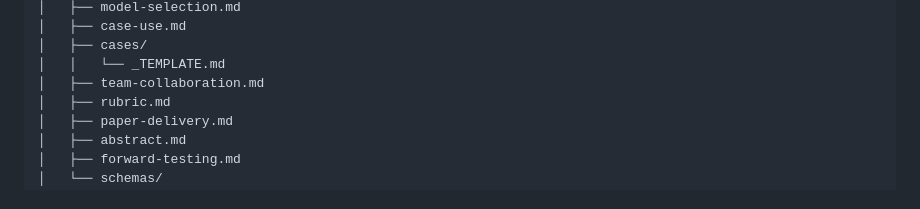
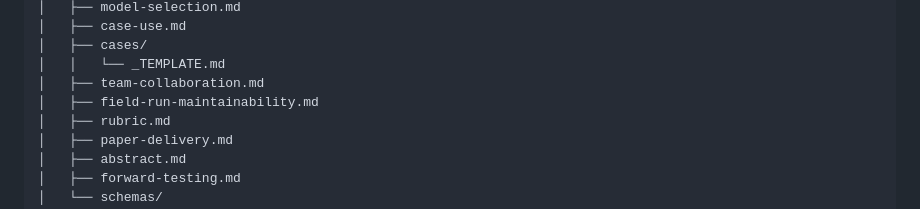
Before and after one commit to zhu30969-wq/gittt, a Markdown page: README.md, the part around the change. GitHub-like rendering.

```diff
--- a/README.md
+++ b/README.md
@@ -126,6 +126,7 @@ cumcm-modeling/
 │   ├── cases/
 │   │   └── _TEMPLATE.md
 │   ├── team-collaboration.md
+│   ├── field-run-maintainability.md
 │   ├── rubric.md
 │   ├── paper-delivery.md
 │   ├── abstract.md
```
Also changed, not shown: cumcm-modeling/SKILL.md (+1 -1 lines), cumcm-modeling/references/field-run-maintainability.md (added, +54 -0 lines).
